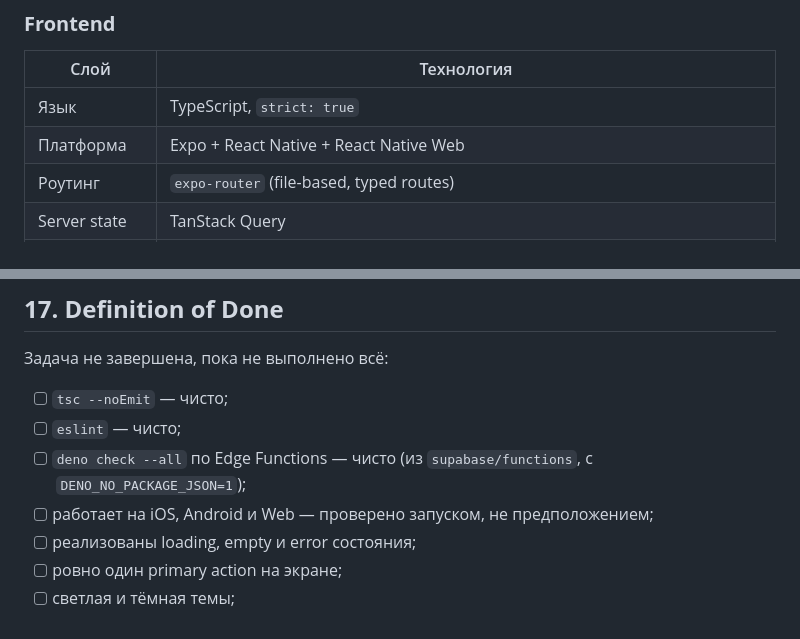
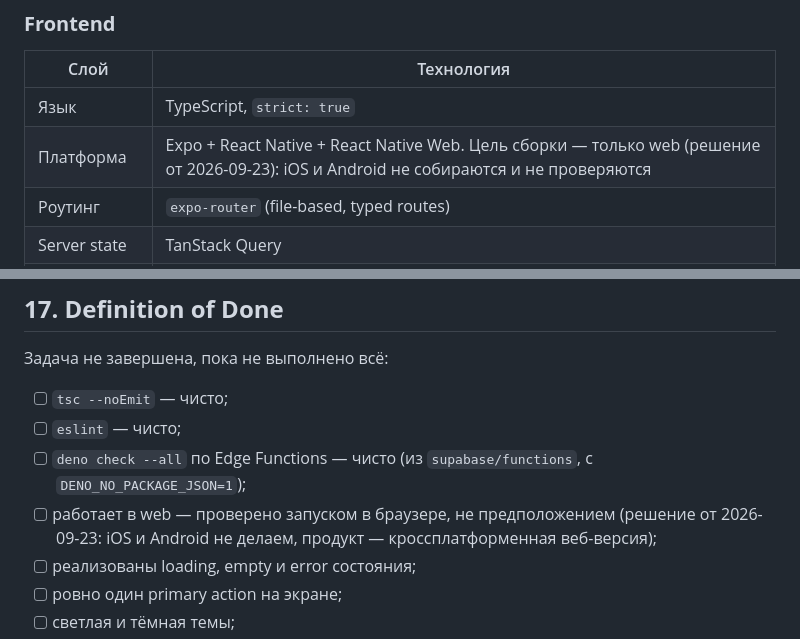
Before and after one commit to kononkoyana-1/yuny, a Markdown page: TZ.md, 2 parts joined by grey strips. Drawn GitHub-style.

Commit message:
Make the web the only build target
The owner decided on 2026-09-23 to ship a cross-platform web version
only. The definition of done now asks for a run in the browser instead
of iOS, Android and web.

Co-Authored-By: Claude Opus 5.5 <noreply@anthropic.com>

```diff
--- a/TZ.md
+++ b/TZ.md
@@ -35,7 +35,7 @@
 | Слой | Технология |
 | ----- | ----- |
 | Язык | TypeScript, `strict: true` |
-| Платформа | Expo + React Native + React Native Web |
+| Платформа | Expo + React Native + React Native Web. Цель сборки — только web (решение от 2026-09-23): iOS и Android не собираются и не проверяются |
 | Роутинг | `expo-router` (file-based, typed routes) |
 | Server state | TanStack Query |
 | Client state | Zustand — только эфемерный UI-стейт |
@@ -371,7 +371,7 @@ RLS: всё пользовательское — только владельцу
 - [ ] `tsc --noEmit` — чисто;
 - [ ] `eslint` — чисто;
 - [ ] `deno check --all` по Edge Functions — чисто (из `supabase/functions`, с `DENO_NO_PACKAGE_JSON=1`);
-- [ ] работает на iOS, Android и Web — проверено запуском, не предположением;
+- [ ] работает в web — проверено запуском в браузере, не предположением (решение от 2026-09-23: iOS и Android не делаем, продукт — кроссплатформенная веб-версия);
 - [ ] реализованы loading, empty и error состояния;
 - [ ] ровно один primary action на экране;
 - [ ] светлая и тёмная темы;
```
